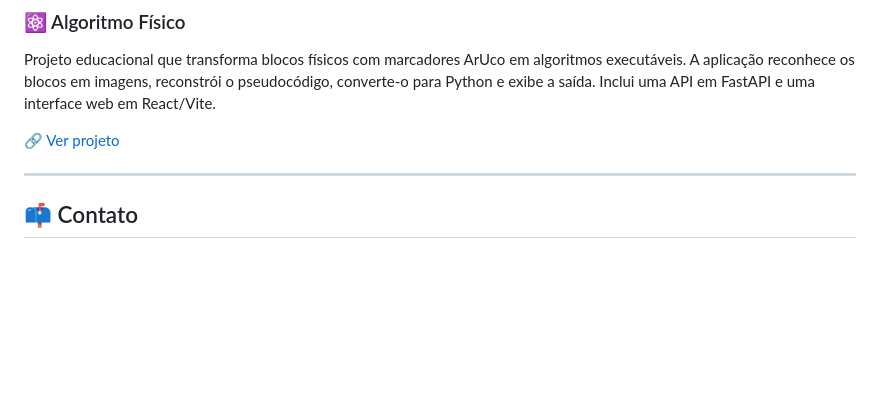
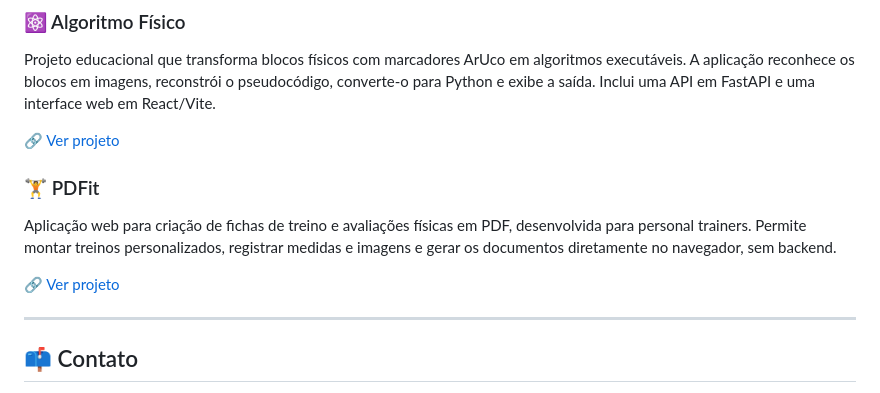
Before and after one commit to davi-furtado/davi-furtado, a Markdown page: README.md, the part around the change. GitHub-like rendering; blank space fills up the shorter version.

Commit message:
docs: add PDFit project
Co-authored-by: Copilot <223556219+Copilot@users.noreply.github.com>

```diff
--- a/README.md
+++ b/README.md
@@ -151,6 +151,15 @@ FastAPI e uma interface web em React/Vite.
 
 🔗 [Ver projeto](https://github.com/davi-furtado/algoritmo-fisico)
 
+### 🏋️ PDFit
+
+Aplicação web para criação de fichas de treino e avaliações físicas em PDF,
+desenvolvida para personal trainers. Permite montar treinos personalizados,
+registrar medidas e imagens e gerar os documentos diretamente no navegador,
+sem backend.
+
+🔗 [Ver projeto](https://github.com/davi-furtado/PDFit)
+
 ---
 
 ## 📫 Contato
```
Also changed, not shown: en.md (+9 -0 lines).
